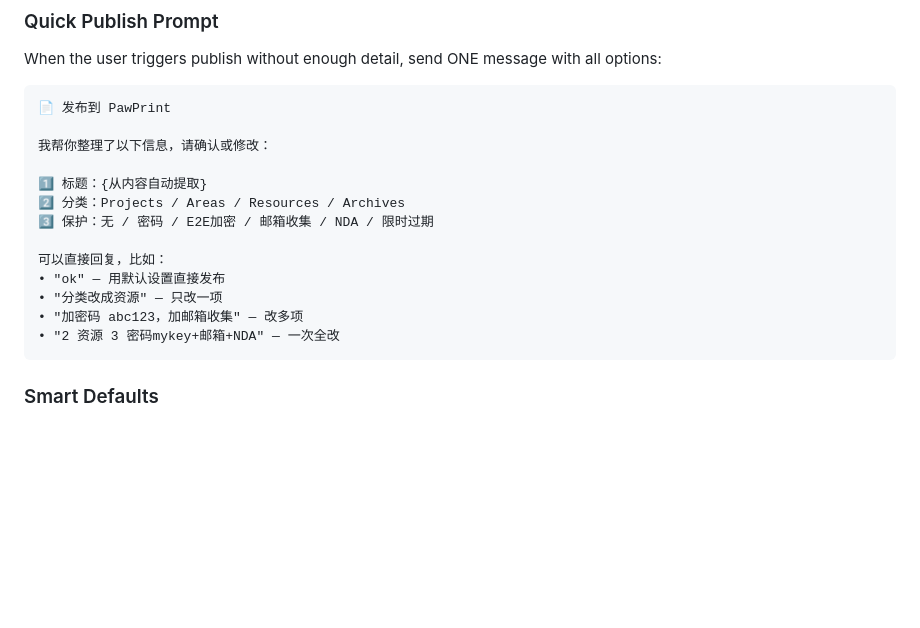
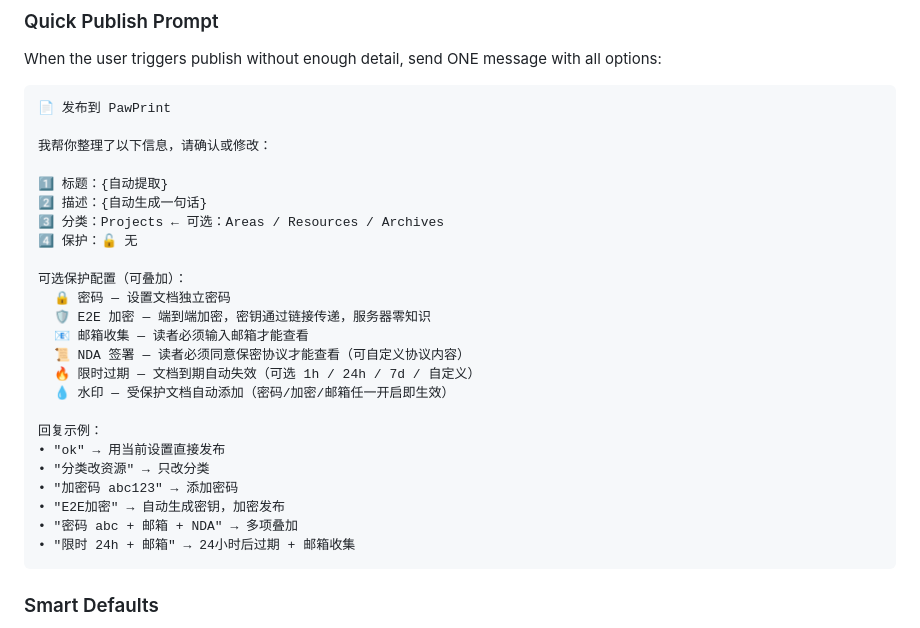
Before and after one commit to jundihuang/pawprint, a Markdown page: skills/pawprint-publish/SKILL.md, the part around the change. Drawn GitHub-style; blank space fills up the shorter version.

Commit message:
docs: list all protection options with descriptions in publish prompt

````diff
--- a/skills/pawprint-publish/SKILL.md
+++ b/skills/pawprint-publish/SKILL.md
@@ -74,15 +74,26 @@ When the user triggers publish without enough detail, send ONE message with all
 
 我帮你整理了以下信息，请确认或修改：
 
-1️⃣ 标题：{从内容自动提取}
-2️⃣ 分类：Projects / Areas / Resources / Archives
-3️⃣ 保护：无 / 密码 / E2E加密 / 邮箱收集 / NDA / 限时过期
+1️⃣ 标题：{自动提取}
+2️⃣ 描述：{自动生成一句话}
+3️⃣ 分类：Projects ← 可选：Areas / Resources / Archives
+4️⃣ 保护：🔓 无
 
-可以直接回复，比如：
-• "ok" — 用默认设置直接发布
-• "分类改成资源" — 只改一项
-• "加密码 abc123，加邮箱收集" — 改多项
-• "2 资源 3 密码mykey+邮箱+NDA" — 一次全改
+可选保护配置（可叠加）：
+  🔒 密码 — 设置文档独立密码
+  🛡️ E2E 加密 — 端到端加密，密钥通过链接传递，服务器零知识
+  📧 邮箱收集 — 读者必须输入邮箱才能查看
+  📜 NDA 签署 — 读者必须同意保密协议才能查看（可自定义协议内容）
+  🔥 限时过期 — 文档到期自动失效（可选 1h / 24h / 7d / 自定义）
+  💧 水印 — 受保护文档自动添加（密码/加密/邮箱任一开启即生效）
+
+回复示例：
+• "ok" → 用当前设置直接发布
+• "分类改资源" → 只改分类
+• "加密码 abc123" → 添加密码
+• "E2E加密" → 自动生成密钥，加密发布
+• "密码 abc + 邮箱 + NDA" → 多项叠加
+• "限时 24h + 邮箱" → 24小时后过期 + 邮箱收集
 ```
 
 ### Smart Defaults
````
